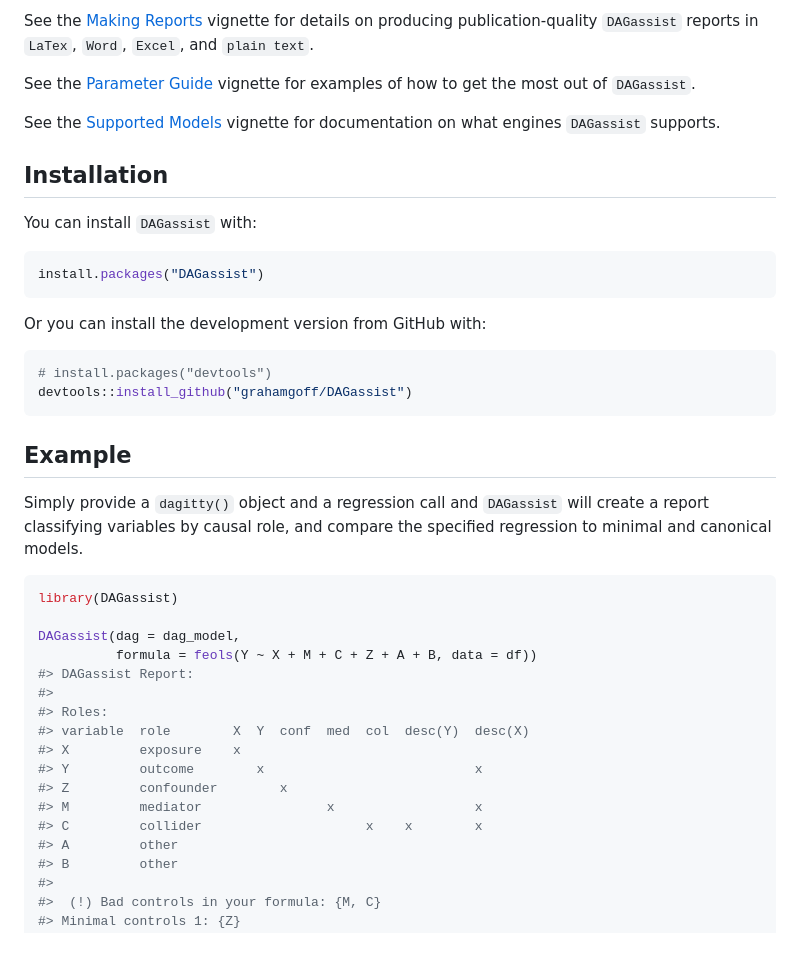
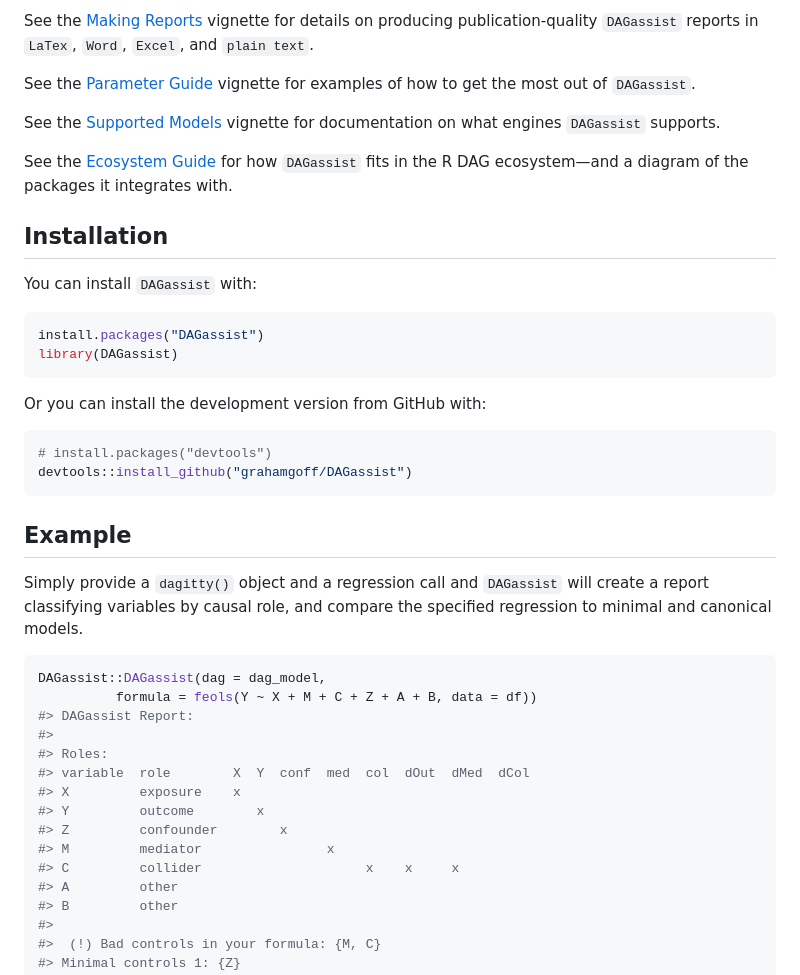
Before and after one commit to grahamgoff/DAGassist, a Markdown page: README.md, the part around the change printed below. GitHub-like rendering; blank space fills up the shorter version.

````diff
--- a/README.md
+++ b/README.md
@@ -34,12 +34,18 @@ See the [Supported
 Models](https://grahamgoff.github.io/DAGassist/articles/compatability.html)
 vignette for documentation on what engines `DAGassist` supports.
 
+See the [Ecosystem
+Guide]( "https://grahamgoff.github.io/DAGassist/articles/ecosystem.html")
+for how `DAGassist` fits in the R DAG ecosystem—and a diagram of the
+packages it integrates with.
+
 ## Installation
 
 You can install `DAGassist` with:
 
 ``` r
 install.packages("DAGassist")
+library(DAGassist)
 ```
 
 Or you can install the development version from GitHub with:
@@ -56,19 +62,17 @@ Simply provide a `dagitty()` object and a regression call and
 and compare the specified regression to minimal and canonical models.
 
 ``` r
-library(DAGassist)
-
-DAGassist(dag = dag_model,
+DAGassist::DAGassist(dag = dag_model,
           formula = feols(Y ~ X + M + C + Z + A + B, data = df))
 #> DAGassist Report:
 #>
 #> Roles:
-#> variable  role        X  Y  conf  med  col  desc(Y)  desc(X)
+#> variable  role        X  Y  conf  med  col  dOut  dMed  dCol
 #> X         exposure    x
-#> Y         outcome        x                           x
+#> Y         outcome        x
 #> Z         confounder        x
-#> M         mediator                x                  x
-#> C         collider                     x    x        x
+#> M         mediator                x
+#> C         collider                     x    x     x
 #> A         other
 #> B         other
 #>
````
Also changed, not shown: other parts of README.md (+18 -1 lines), man/figures/README-dotwhisker-1.png (added), 2 other files.
